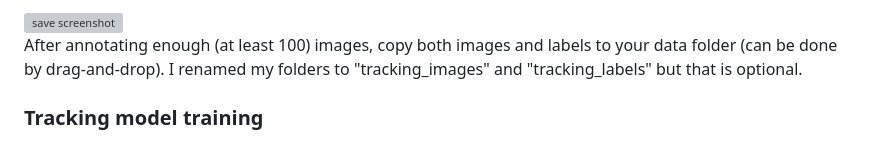
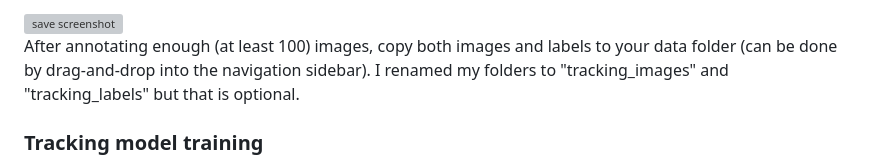
Before and after one commit to richardvogg/workshop-gaze-detection-dpz, a Markdown page: README.md, the part around one of its changes. GitHub-like rendering; grey boxes are pictures that could not be loaded.

```diff
--- a/README.md
+++ b/README.md
@@ -60,7 +64,7 @@ Activate "Export labels". If you start a new project, activate "Reset class coun
 
 <img src="imgs/save_screenshot.png" alt="save screenshot" width="300"/>
 
-After annotating enough (at least 100) images, copy both images and labels to your data folder (can be done by drag-and-drop). I renamed my folders to "tracking_images" and "tracking_labels" but that is optional.
+After annotating enough (at least 100) images, copy both images and labels to your data folder (can be done by drag-and-drop into the navigation sidebar). I renamed my folders to "tracking_images" and "tracking_labels" but that is optional.
 
 ### Tracking model training
 
```
Also changed, not shown: other parts of README.md (+5 -1 lines).
